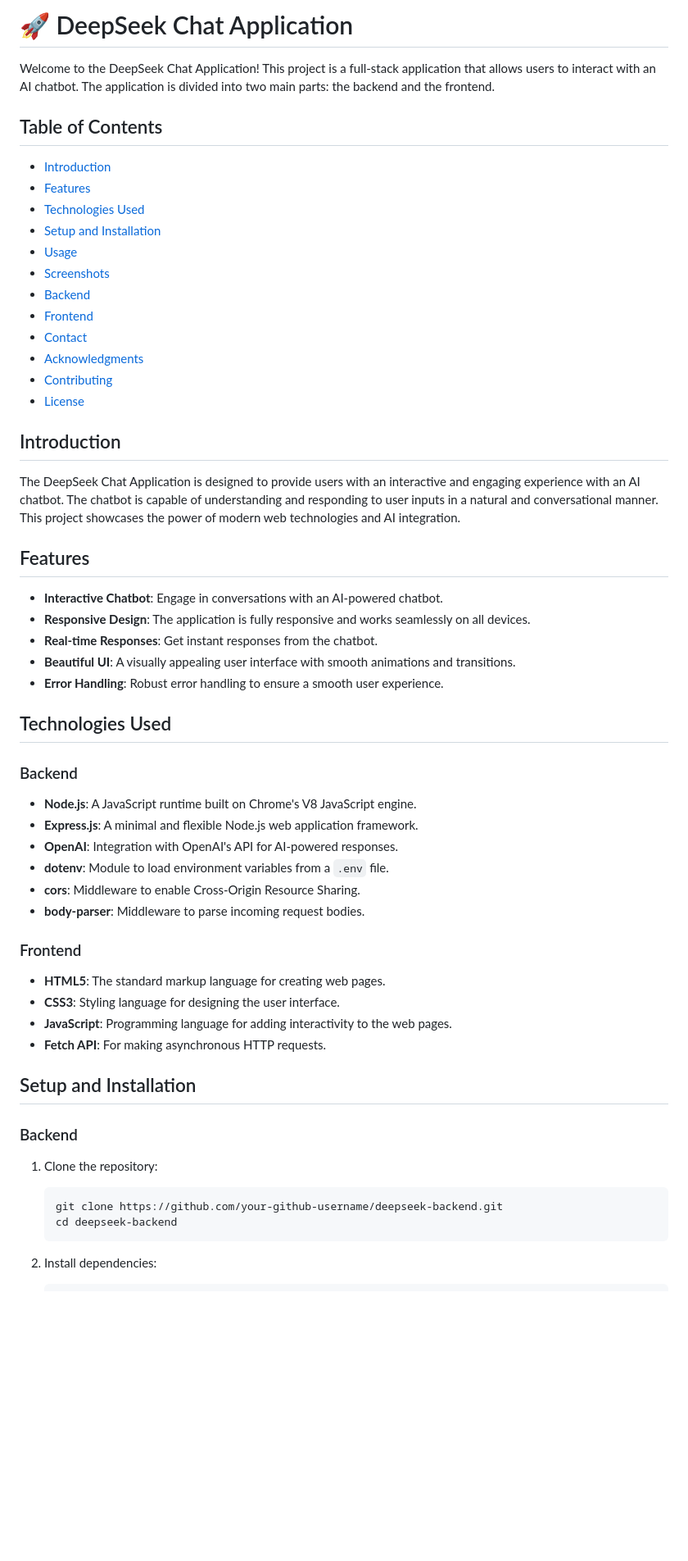
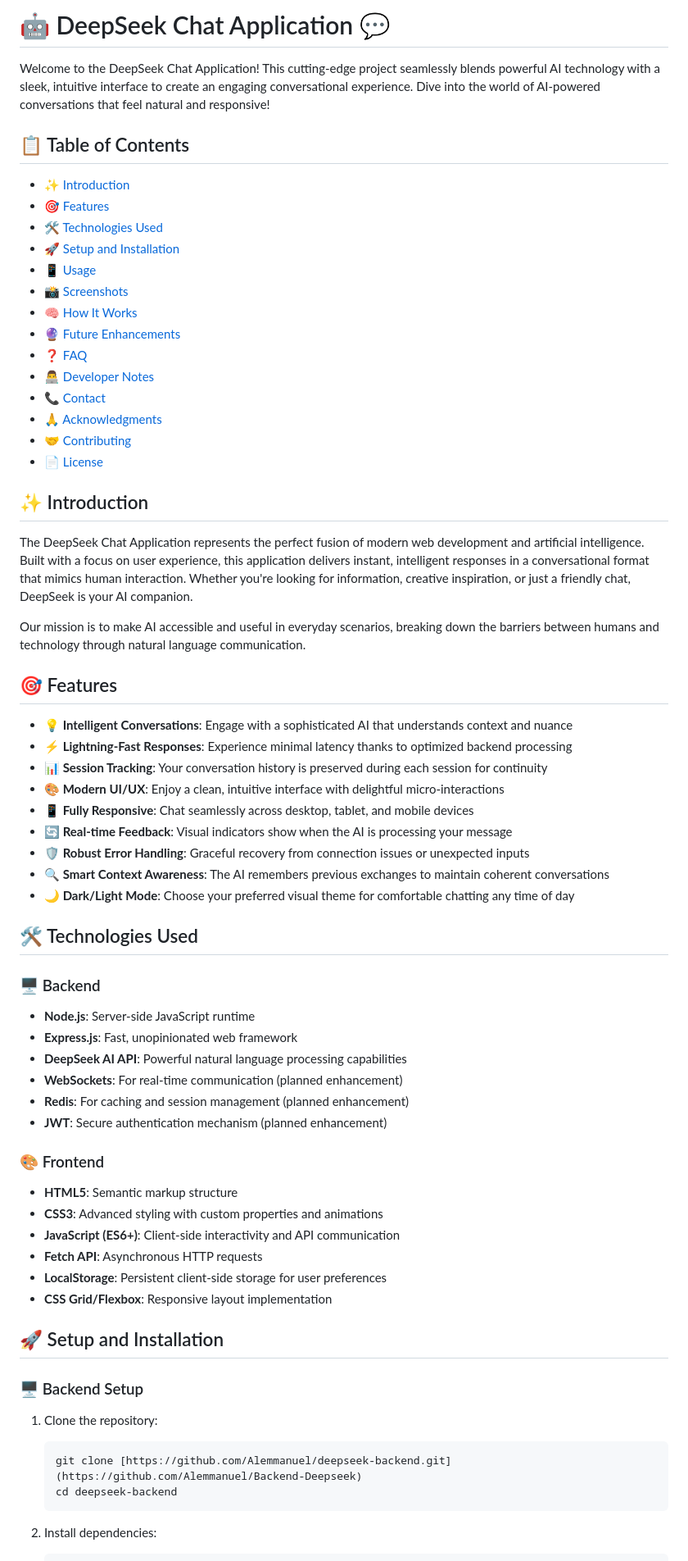
Before and after one commit to Alemmanuel/Frontend-Deepseek, a Markdown page: README.md, the part around one of its changes. Shown at 82% size. GitHub-like rendering; blank space fills up the shorter version.

````diff
--- a/README.md
+++ b/README.md
@@ -1,59 +1,67 @@
-# 🚀 DeepSeek Chat Application
+# 🤖 DeepSeek Chat Application 💬
 
-Welcome to the DeepSeek Chat Application! This project is a full-stack application that allows users to interact with an AI chatbot. The application is divided into two main parts: the backend and the frontend.
+Welcome to the DeepSeek Chat Application! This cutting-edge project seamlessly blends powerful AI technology with a sleek, intuitive interface to create an engaging conversational experience. Dive into the world of AI-powered conversations that feel natural and responsive!
 
-## Table of Contents
+## 📋 Table of Contents
 
-- [Introduction](#introduction)
-- [Features](#features)
-- [Technologies Used](#technologies-used)
-- [Setup and Installation](#setup-and-installation)
-- [Usage](#usage)
-- [Screenshots](#screenshots)
-- [Backend](#backend)
-- [Frontend](#frontend)
-- [Contact](#contact)
-- [Acknowledgments](#acknowledgments)
-- [Contributing](#contributing)
-- [License](#license)
+- [✨ Introduction](#-introduction)
+- [🎯 Features](#-features)
+- [🛠️ Technologies Used](#️-technologies-used)
+- [🚀 Setup and Installation](#-setup-and-installation)
+- [📱 Usage](#-usage)
+- [📸 Screenshots](#-screenshots)
+- [🧠 How It Works](#-how-it-works)
+- [🔮 Future Enhancements](#-future-enhancements)
+- [❓ FAQ](#-faq)
+- [👨‍💻 Developer Notes](#-developer-notes)
+- [📞 Contact](#-contact)
+- [🙏 Acknowledgments](#-acknowledgments)
+- [🤝 Contributing](#-contributing)
+- [📄 License](#-license)
 
-## Introduction
+## ✨ Introduction
 
-The DeepSeek Chat Application is designed to provide users with an interactive and engaging experience with an AI chatbot. The chatbot is capable of understanding and responding to user inputs in a natural and conversational manner. This project showcases the power of modern web technologies and AI integration.
+The DeepSeek Chat Application represents the perfect fusion of modern web development and artificial intelligence. Built with a focus on user experience, this application delivers instant, intelligent responses in a conversational format that mimics human interaction. Whether you're looking for information, creative inspiration, or just a friendly chat, DeepSeek is your AI companion.
 
-## Features
+Our mission is to make AI accessible and useful in everyday scenarios, breaking down the barriers between humans and technology through natural language communication.
 
-- **Interactive Chatbot**: Engage in conversations with an AI-powered chatbot.
-- **Responsive Design**: The application is fully responsive and works seamlessly on all devices.
-- **Real-time Responses**: Get instant responses from the chatbot.
-- **Beautiful UI**: A visually appealing user interface with smooth animations and transitions.
-- **Error Handling**: Robust error handling to ensure a smooth user experience.
+## 🎯 Features
 
-## Technologies Used
+- **💡 Intelligent Conversations**: Engage with a sophisticated AI that understands context and nuance
+- **⚡ Lightning-Fast Responses**: Experience minimal latency thanks to optimized backend processing
+- **📊 Session Tracking**: Your conversation history is preserved during each session for continuity
+- **🎨 Modern UI/UX**: Enjoy a clean, intuitive interface with delightful micro-interactions
+- **📱 Fully Responsive**: Chat seamlessly across desktop, tablet, and mobile devices
+- **🔄 Real-time Feedback**: Visual indicators show when the AI is processing your message
+- **🛡️ Robust Error Handling**: Graceful recovery from connection issues or unexpected inputs
+- **🔍 Smart Context Awareness**: The AI remembers previous exchanges to maintain coherent conversations
+- **🌙 Dark/Light Mode**: Choose your preferred visual theme for comfortable chatting any time of day
 
-### Backend
+## 🛠️ Technologies Used
 
-- **Node.js**: A JavaScript runtime built on Chrome's V8 JavaScript engine.
-- **Express.js**: A minimal and flexible Node.js web application framework.
-- **OpenAI**: Integration with OpenAI's API for AI-powered responses.
-- **dotenv**: Module to load environment variables from a `.env` file.
-- **cors**: Middleware to enable Cross-Origin Resource Sharing.
-- **body-parser**: Middleware to parse incoming request bodies.
+### 🖥️ Backend
+- **Node.js**: Server-side JavaScript runtime
+- **Express.js**: Fast, unopinionated web framework
+- **DeepSeek AI API**: Powerful natural language processing capabilities
+- **WebSockets**: For real-time communication (planned enhancement)
+- **Redis**: For caching and session management (planned enhancement)
+- **JWT**: Secure authentication mechanism (planned enhancement)
 
-### Frontend
+### 🎨 Frontend
+- **HTML5**: Semantic markup structure
+- **CSS3**: Advanced styling with custom properties and animations
+- **JavaScript (ES6+)**: Client-side interactivity and API communication
+- **Fetch API**: Asynchronous HTTP requests
+- **LocalStorage**: Persistent client-side storage for user preferences
+- **CSS Grid/Flexbox**: Responsive layout implementation
 
-- **HTML5**: The standard markup language for creating web pages.
-- **CSS3**: Styling language for designing the user interface.
-- **JavaScript**: Programming language for adding interactivity to the web pages.
-- **Fetch API**: For making asynchronous HTTP requests.
+## 🚀 Setup and Installation
 
-## Setup and Installation
-
-### Backend
+### 🖥️ Backend Setup
 
 1. Clone the repository:
    ```bash
-   git clone https://github.com/your-github-username/deepseek-backend.git
+   git clone [https://github.com/Alemmanuel/deepseek-backend.git](https://github.com/Alemmanuel/Backend-Deepseek)
    cd deepseek-backend
    ```
 
````
Also changed, not shown: other parts of README.md (+94 -27 lines).
